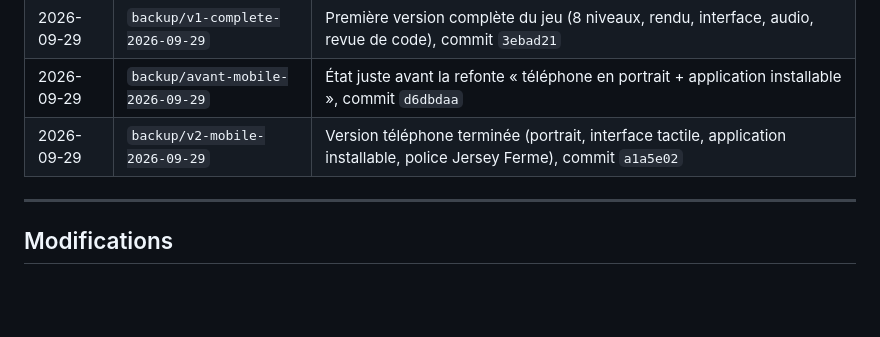
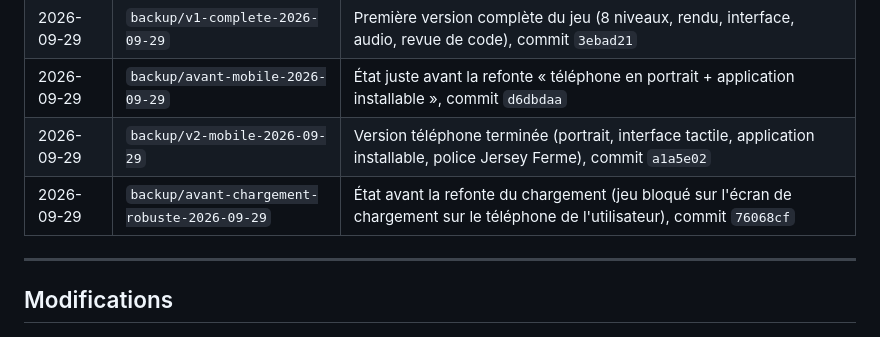
Before and after one commit to Madec01/Seve, a Markdown page: JOURNAL.md, the part around the change. Rendered like a GitHub page; blank space fills up the shorter version.

Commit message:
Journal : sauvegarde avant la refonte du chargement
Co-Authored-By: Claude Opus 5.5 <noreply@anthropic.com>
Claude-Session: https://claude.ai/code/session_01YK8c9xokShUr862dbgjVtp

```diff
--- a/JOURNAL.md
+++ b/JOURNAL.md
@@ -15,6 +15,7 @@ Méthode : le proxy git de l'environnement n'autorise l'envoi que de la branche
 | 2026-09-29 | `backup/v1-complete-2026-09-29` | Première version complète du jeu (8 niveaux, rendu, interface, audio, revue de code), commit `3ebad21` |
 | 2026-09-29 | `backup/avant-mobile-2026-09-29` | État juste avant la refonte « téléphone en portrait + application installable », commit `d6dbdaa` |
 | 2026-09-29 | `backup/v2-mobile-2026-09-29` | Version téléphone terminée (portrait, interface tactile, application installable, police Jersey Ferme), commit `a1a5e02` |
+| 2026-09-29 | `backup/avant-chargement-robuste-2026-09-29` | État avant la refonte du chargement (jeu bloqué sur l'écran de chargement sur le téléphone de l'utilisateur), commit `76068cf` |
 
 ---
 
```
